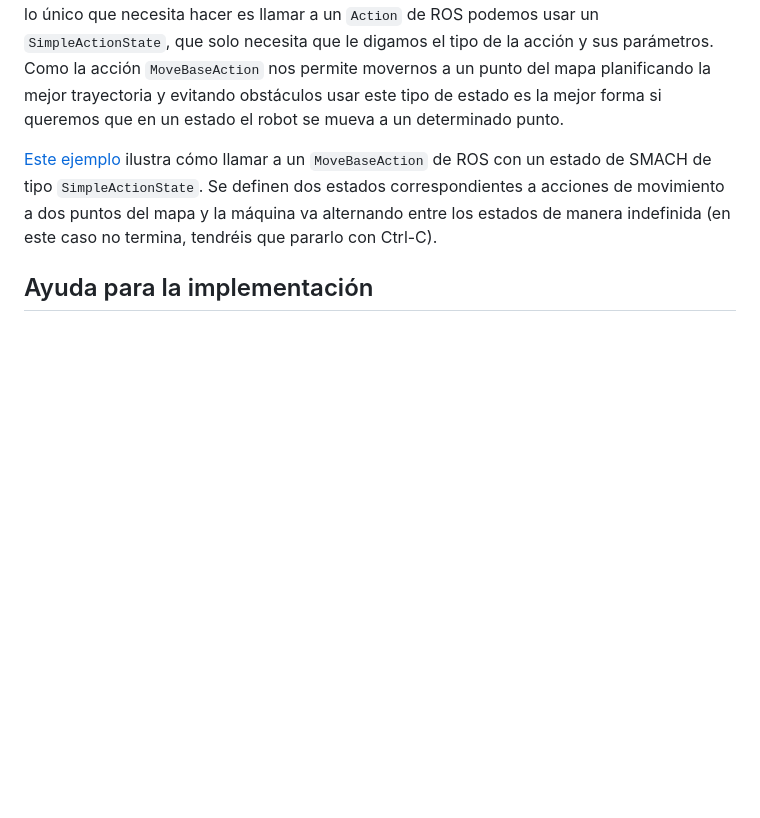
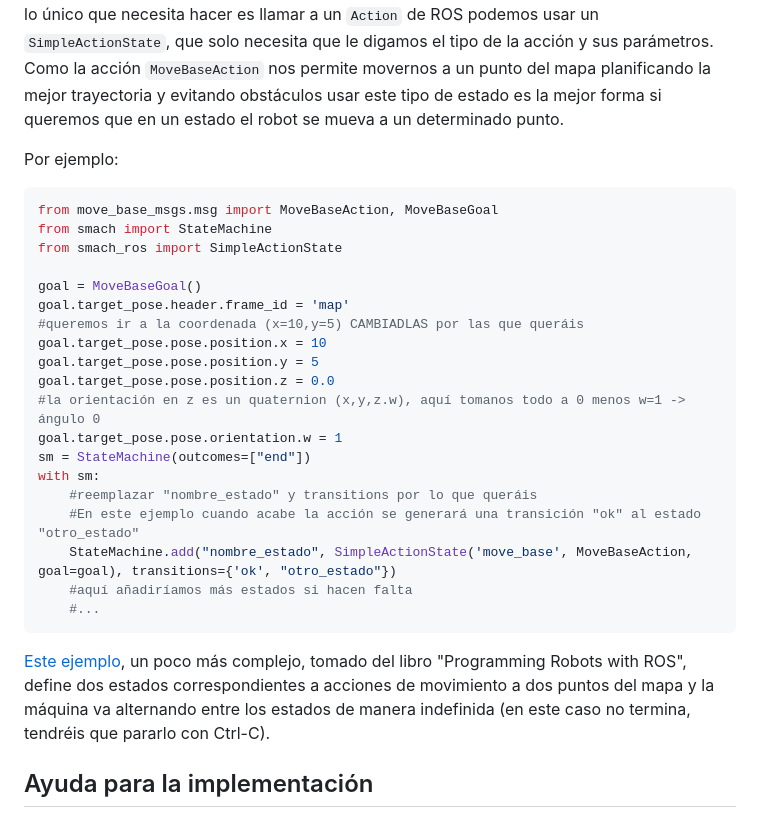
Before and after one commit to ottocol/robots_moviles_2425, a Markdown page: practicas/practica3.md, the part around the change. Rendered like a GitHub page; blank space fills up the shorter version.

Commit message:
aclaraciones a SimpleActionState

````diff
--- a/practicas/practica3.md
+++ b/practicas/practica3.md
@@ -83,7 +83,31 @@ En [este ejemplo](https://github.com/ottocol/navigation_stage/blob/main/src/test
 
 SMACH tiene diversos tipos de estados predefinidos que nos permiten realizar ciertas tareas en ROS de manera sencilla sin tener que escribir demasiado código. Por ejemplo si un estado lo único que necesita hacer es llamar a un `Action` de ROS podemos usar un `SimpleActionState`, que solo necesita que le digamos el tipo de la acción y sus parámetros. Como la acción `MoveBaseAction` nos permite movernos a un punto del mapa planificando la mejor trayectoria y evitando obstáculos usar este tipo de estado es la mejor forma si queremos que en un estado el robot se mueva a un determinado punto.
 
-[Este ejemplo](https://github.com/ottocol/navigation_stage/blob/main/src/smach_actionstate.py) ilustra cómo llamar a un `MoveBaseAction` de ROS con  un estado de SMACH de tipo `SimpleActionState`. Se definen dos estados correspondientes a acciones de movimiento a dos puntos del mapa y la máquina va alternando entre los estados de manera indefinida (en este caso no termina, tendréis que pararlo con Ctrl-C).
+Por ejemplo:
+
+```python
+from move_base_msgs.msg import MoveBaseAction, MoveBaseGoal
+from smach import StateMachine
+from smach_ros import SimpleActionState
+
+goal = MoveBaseGoal()
+goal.target_pose.header.frame_id = 'map'
+#queremos ir a la coordenada (x=10,y=5) CAMBIADLAS por las que queráis
+goal.target_pose.pose.position.x = 10
+goal.target_pose.pose.position.y = 5
+goal.target_pose.pose.position.z = 0.0
+#la orientación en z es un quaternion (x,y,z.w), aquí tomanos todo a 0 menos w=1 -> ángulo 0
+goal.target_pose.pose.orientation.w = 1
+sm = StateMachine(outcomes=["end"])
+with sm:
+    #reemplazar "nombre_estado" y transitions por lo que queráis
+    #En este ejemplo cuando acabe la acción se generará una transición "ok" al estado "otro_estado"
+    StateMachine.add("nombre_estado", SimpleActionState('move_base', MoveBaseAction, goal=goal), transitions={'ok', "otro_estado"})
+    #aquí añadiríamos más estados si hacen falta
+    #...
+```
+
+[Este ejemplo](https://github.com/ottocol/navigation_stage/blob/main/src/smach_actionstate.py), un poco más complejo, tomado del libro "Programming Robots with ROS",  define dos estados correspondientes a acciones de movimiento a dos puntos del mapa y la máquina va alternando entre los estados de manera indefinida (en este caso no termina, tendréis que pararlo con Ctrl-C).
 
 ## Ayuda para la implementación
 
````
